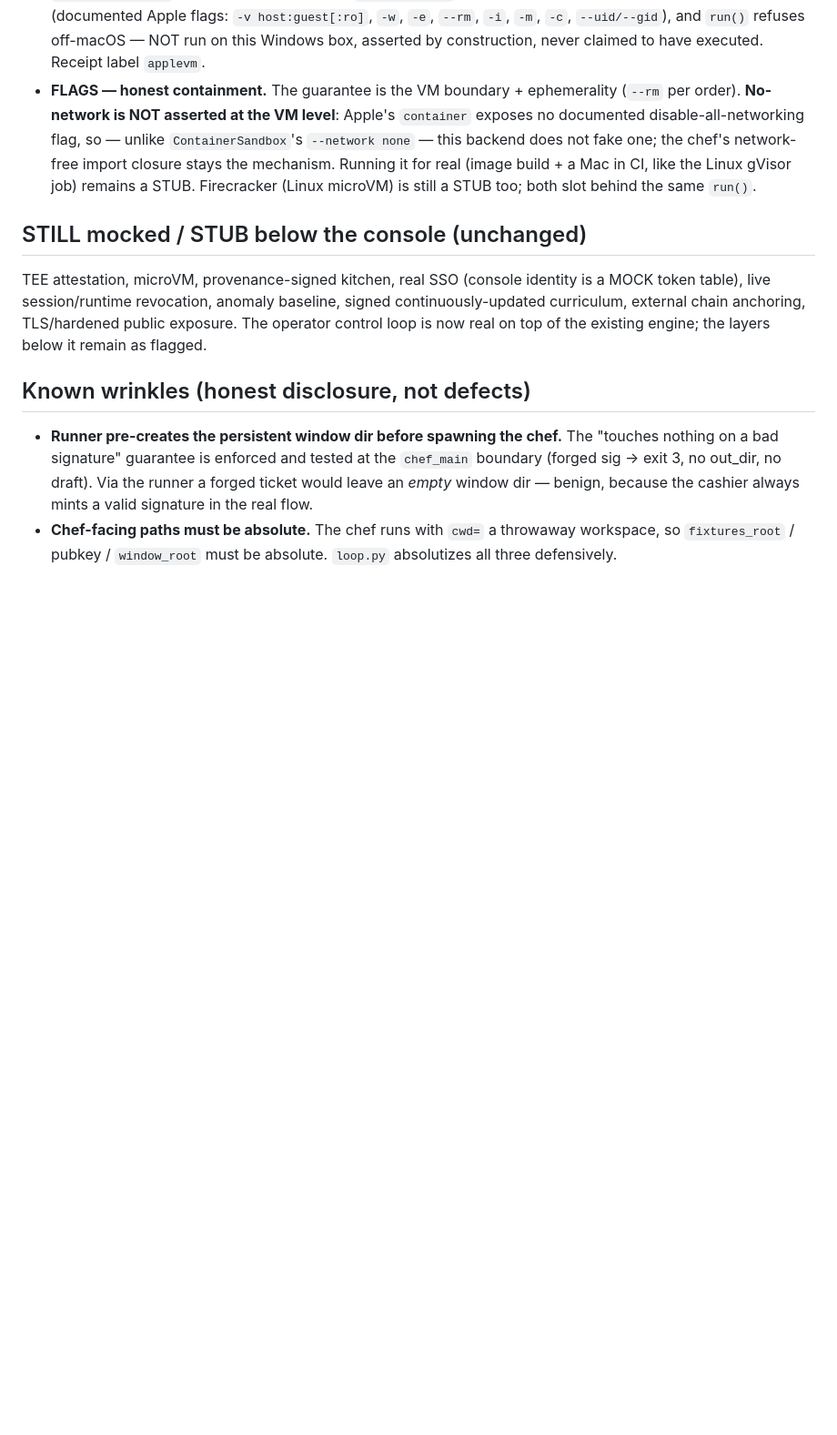
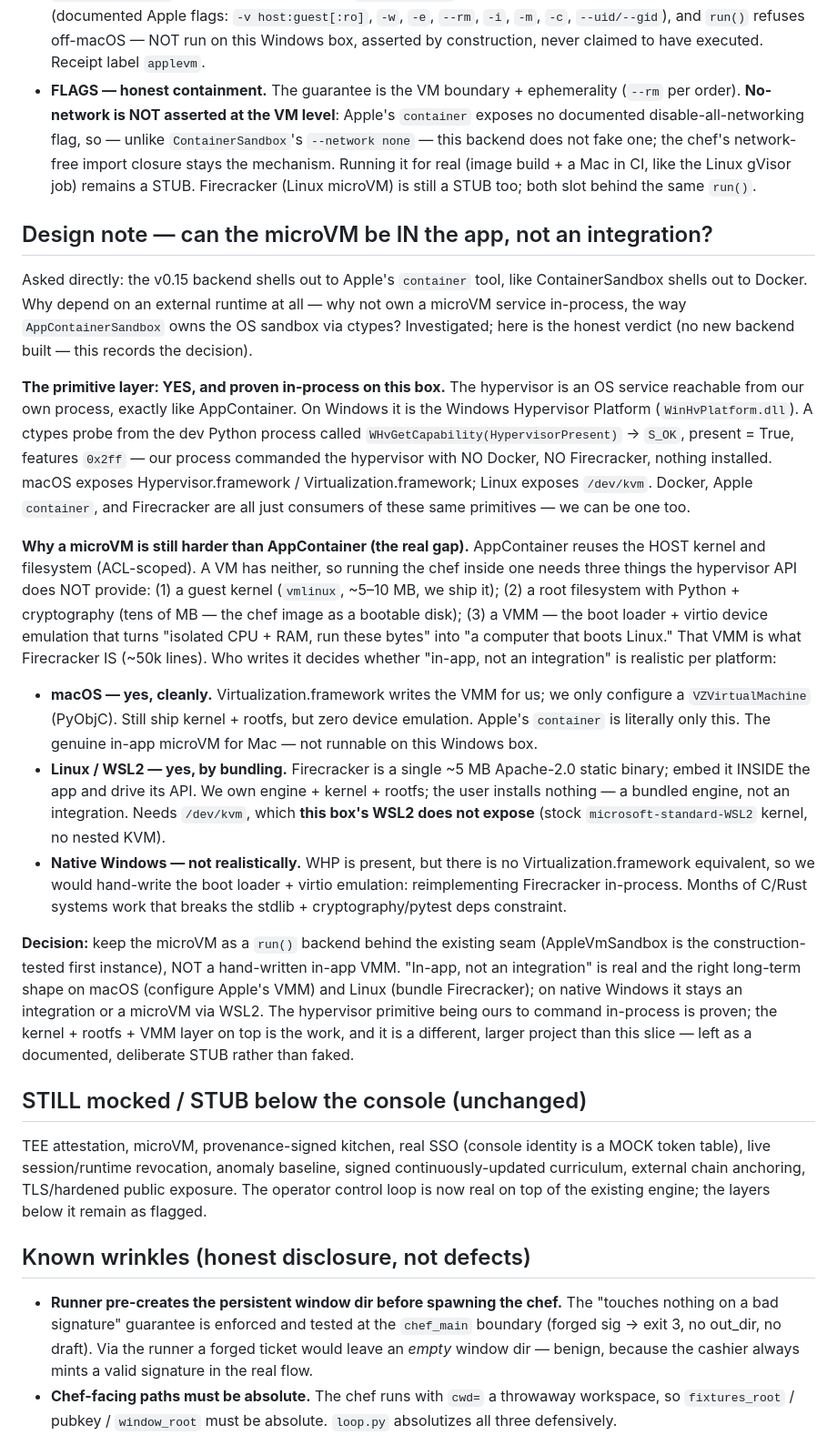
Before and after one commit to yas90ahm/Tanaka, a Markdown page: PROGRESS.md, the part around the change. Shown at 91% size. Drawn GitHub-style; blank space fills up the shorter version.

Commit message:
docs: design note on in-app microVM (primitive proven in-process, VMM gap, 3 paths)
Investigated whether a microVM can be a service IN the app rather than an
integration with an external runtime (Docker / Apple container / Firecracker).
No new backend - records the honest verdict:

- primitive layer YES, proven on this box: a ctypes probe drove the Windows
  Hypervisor Platform (WHvGetCapability -> S_OK, HypervisorPresent=True) from
  our own process, no third-party runtime - same pattern as AppContainer
- the real gap vs AppContainer: a VM brings no kernel/filesystem of its own,
  so it needs guest kernel + rootfs + a VMM (boot + virtio emulation = what
  Firecracker is). The hypervisor API does not provide that layer.
- in-app, not-an-integration is realistic on macOS (configure
  Virtualization.framework - we write no VMM) and Linux/WSL2 (bundle
  Firecracker as our own 5MB engine); on native Windows it means hand-writing
  a VMM (reimplementing Firecracker) - out of scope
- this box: WHP callable in-process; WSL2 has no /dev/kvm (no nested KVM)
- decision: keep microVM as a run() backend behind the existing seam
  (AppleVmSandbox is the construction-tested first instance), left a
  documented deliberate STUB rather than a faked in-app VMM

Co-Authored-By: Claude Fable 5 <noreply@anthropic.com>

```diff
--- a/PROGRESS.md
+++ b/PROGRESS.md
@@ -628,6 +628,57 @@ construction-tested, the honest way (no Mac here to run it).
   remains a STUB. Firecracker (Linux microVM) is still a STUB too; both slot
   behind the same `run()`.
 
+## Design note — can the microVM be IN the app, not an integration?
+
+Asked directly: the v0.15 backend shells out to Apple's `container` tool, like
+ContainerSandbox shells out to Docker. Why depend on an external runtime at
+all — why not own a microVM service in-process, the way `AppContainerSandbox`
+owns the OS sandbox via ctypes? Investigated; here is the honest verdict (no
+new backend built — this records the decision).
+
+**The primitive layer: YES, and proven in-process on this box.** The
+hypervisor is an OS service reachable from our own process, exactly like
+AppContainer. On Windows it is the Windows Hypervisor Platform
+(`WinHvPlatform.dll`). A ctypes probe from the dev Python process called
+`WHvGetCapability(HypervisorPresent)` → `S_OK`, present = True, features
+`0x2ff` — our process commanded the hypervisor with NO Docker, NO Firecracker,
+nothing installed. macOS exposes Hypervisor.framework / Virtualization.framework;
+Linux exposes `/dev/kvm`. Docker, Apple `container`, and Firecracker are all
+just consumers of these same primitives — we can be one too.
+
+**Why a microVM is still harder than AppContainer (the real gap).**
+AppContainer reuses the HOST kernel and filesystem (ACL-scoped). A VM has
+neither, so running the chef inside one needs three things the hypervisor API
+does NOT provide: (1) a guest kernel (`vmlinux`, ~5–10 MB, we ship it); (2) a
+root filesystem with Python + cryptography (tens of MB — the chef image as a
+bootable disk); (3) a VMM — the boot loader + virtio device emulation that
+turns "isolated CPU + RAM, run these bytes" into "a computer that boots Linux."
+That VMM is what Firecracker IS (~50k lines). Who writes it decides whether
+"in-app, not an integration" is realistic per platform:
+
+- **macOS — yes, cleanly.** Virtualization.framework writes the VMM for us; we
+  only configure a `VZVirtualMachine` (PyObjC). Still ship kernel + rootfs, but
+  zero device emulation. Apple's `container` is literally only this. The
+  genuine in-app microVM for Mac — not runnable on this Windows box.
+- **Linux / WSL2 — yes, by bundling.** Firecracker is a single ~5 MB Apache-2.0
+  static binary; embed it INSIDE the app and drive its API. We own engine +
+  kernel + rootfs; the user installs nothing — a bundled engine, not an
+  integration. Needs `/dev/kvm`, which **this box's WSL2 does not expose**
+  (stock `microsoft-standard-WSL2` kernel, no nested KVM).
+- **Native Windows — not realistically.** WHP is present, but there is no
+  Virtualization.framework equivalent, so we would hand-write the boot loader +
+  virtio emulation: reimplementing Firecracker in-process. Months of C/Rust
+  systems work that breaks the stdlib + cryptography/pytest deps constraint.
+
+**Decision:** keep the microVM as a `run()` backend behind the existing seam
+(AppleVmSandbox is the construction-tested first instance), NOT a hand-written
+in-app VMM. "In-app, not an integration" is real and the right long-term shape
+on macOS (configure Apple's VMM) and Linux (bundle Firecracker); on native
+Windows it stays an integration or a microVM via WSL2. The hypervisor primitive
+being ours to command in-process is proven; the kernel + rootfs + VMM layer on
+top is the work, and it is a different, larger project than this slice — left
+as a documented, deliberate STUB rather than faked.
+
 ## STILL mocked / STUB below the console (unchanged)
 
 TEE attestation, microVM, provenance-signed kitchen, real SSO (console identity
```
Also changed, not shown: README.md (+11 -0 lines).
